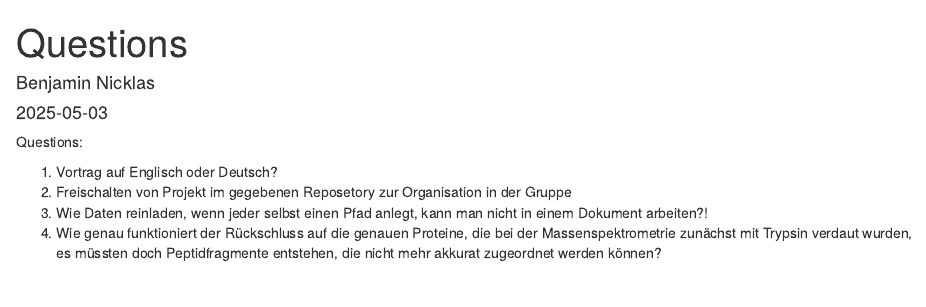
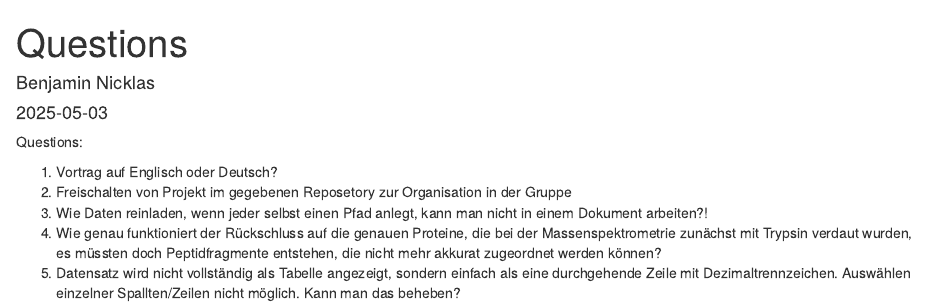
Before and after one commit to MichelaPozzi/2025-topic-03-group-01, an R Markdown document (Questions.Rmd): the page in a window 1100 px wide, from its top. Rendered offline with R 4.5, knitr and Pandoc, with nearby package versions.

Commit message:
Update Questions.Rmd

```diff
--- a/Questions.Rmd
+++ b/Questions.Rmd
@@ -10,3 +10,4 @@ Questions:
 2. Freischalten von Projekt im gegebenen Reposetory zur Organisation in der Gruppe
 3. Wie Daten reinladen, wenn jeder selbst einen Pfad anlegt, kann man nicht in einem Dokument arbeiten?!
 4. Wie genau funktioniert der Rückschluss auf die genauen Proteine, die bei der Massenspektrometrie zunächst mit Trypsin verdaut wurden, es müssten doch Peptidfragmente entstehen, die nicht mehr akkurat zugeordnet werden können?
+5. Datensatz wird nicht vollständig als Tabelle angezeigt, sondern einfach als eine durchgehende Zeile mit Dezimaltrennzeichen. Auswählen einzelner Spallten/Zeilen nicht möglich. Kann man das beheben?
```
